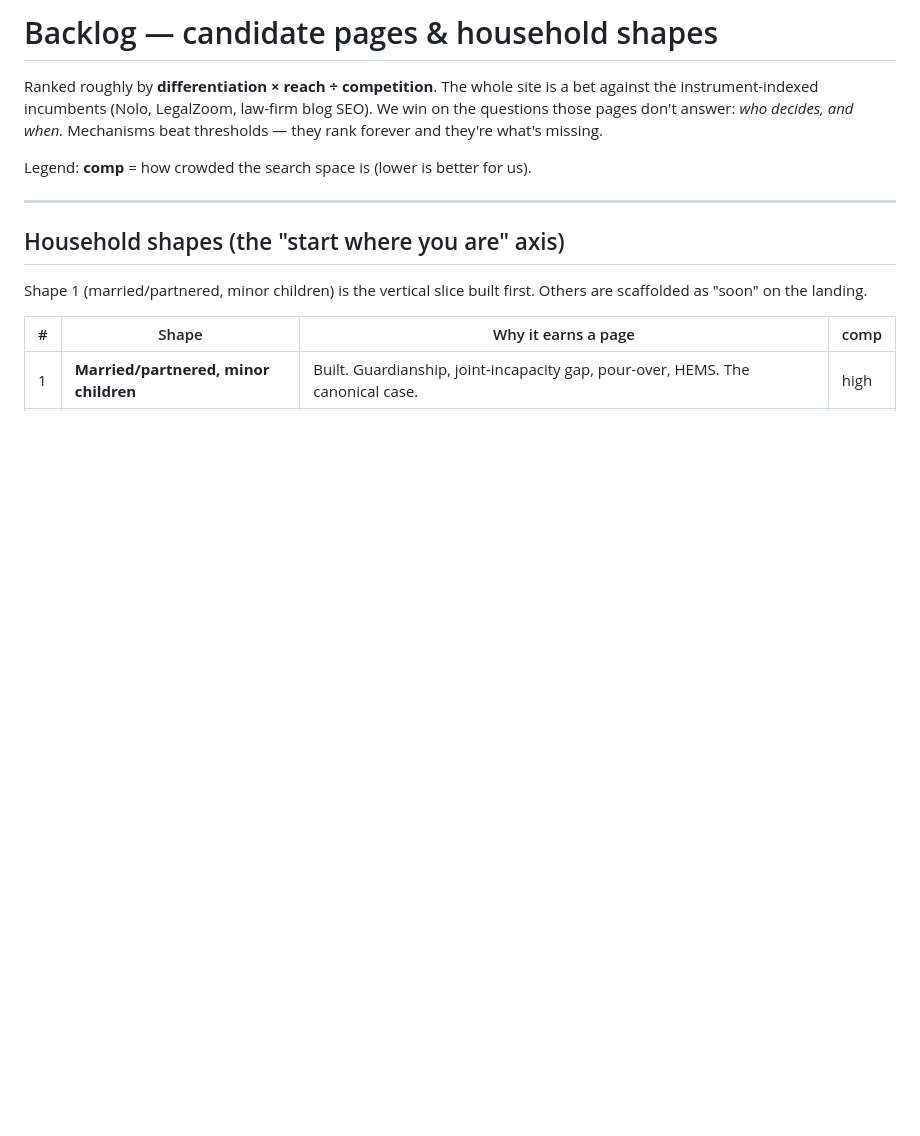
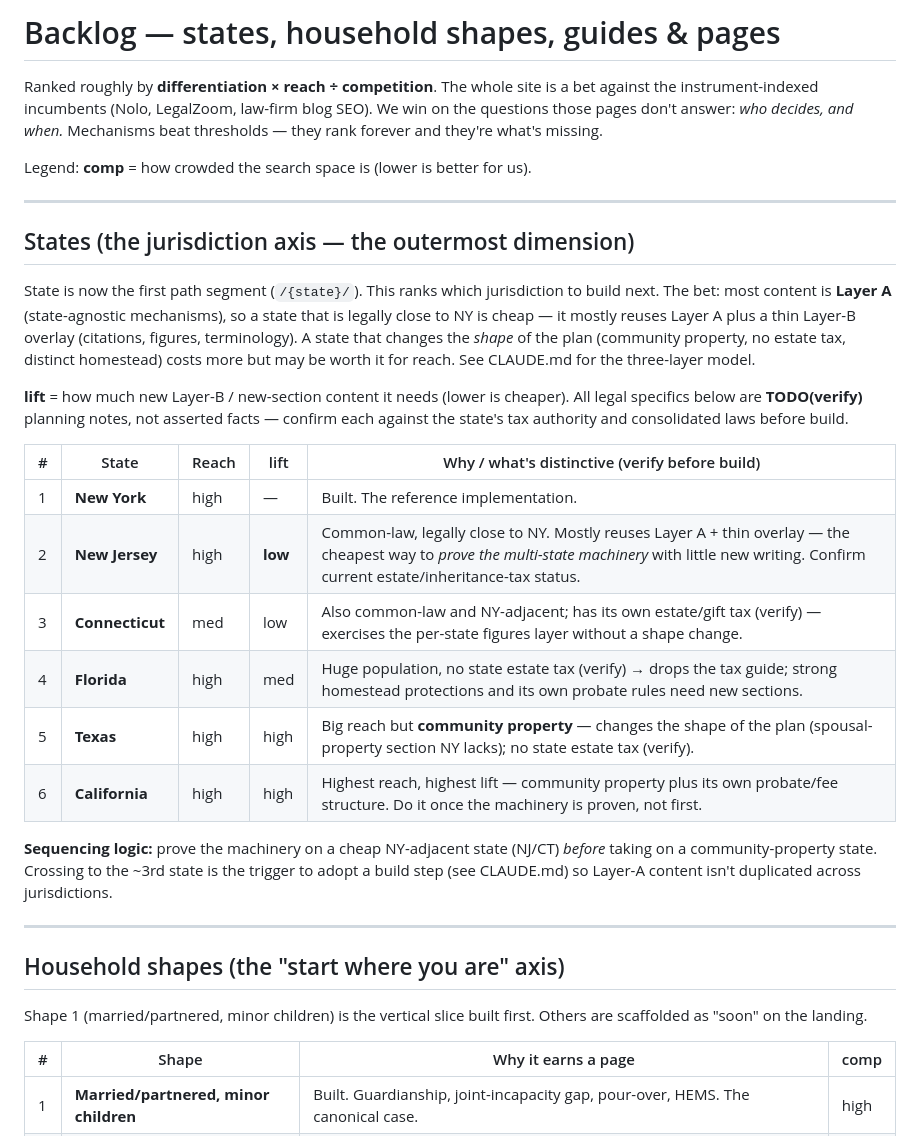
Before and after one commit to helloitsj/estate-planner, a Markdown page: BACKLOG.md, the part around the change. Rendered like a GitHub page; blank space fills up the shorter version.

Commit message:
BACKLOG: add the states (jurisdiction) axis, ranked
Co-Authored-By: Claude Opus 4.8 <noreply@anthropic.com>

```diff
--- a/BACKLOG.md
+++ b/BACKLOG.md
@@ -1,4 +1,4 @@
-# Backlog — candidate pages & household shapes
+# Backlog — states, household shapes, guides & pages
 
 Ranked roughly by **differentiation × reach ÷ competition**. The whole site is
 a bet against the instrument-indexed incumbents (Nolo, LegalZoom, law-firm blog
@@ -6,6 +6,35 @@ SEO). We win on the questions those pages don't answer: *who decides, and when.*
 Mechanisms beat thresholds — they rank forever and they're what's missing.
 
 Legend: **comp** = how crowded the search space is (lower is better for us).
+
+---
+
+## States (the jurisdiction axis — the outermost dimension)
+
+State is now the first path segment (`/{state}/`). This ranks which jurisdiction
+to build next. The bet: most content is **Layer A** (state-agnostic mechanisms),
+so a state that is legally close to NY is cheap — it mostly reuses Layer A plus a
+thin Layer-B overlay (citations, figures, terminology). A state that changes the
+*shape* of the plan (community property, no estate tax, distinct homestead) costs
+more but may be worth it for reach. See CLAUDE.md for the three-layer model.
+
+**lift** = how much new Layer-B / new-section content it needs (lower is cheaper).
+All legal specifics below are **TODO(verify)** planning notes, not asserted facts —
+confirm each against the state's tax authority and consolidated laws before build.
+
+| # | State | Reach | lift | Why / what's distinctive (verify before build) |
+|---|-------|-------|------|-----------------------------------------------|
+| 1 | **New York** | high | — | Built. The reference implementation. |
+| 2 | **New Jersey** | high | **low** | Common-law, legally close to NY. Mostly reuses Layer A + thin overlay — the cheapest way to *prove the multi-state machinery* with little new writing. Confirm current estate/inheritance-tax status. |
+| 3 | **Connecticut** | med | low | Also common-law and NY-adjacent; has its own estate/gift tax (verify) — exercises the per-state figures layer without a shape change. |
+| 4 | **Florida** | high | med | Huge population, no state estate tax (verify) → drops the tax guide; strong homestead protections and its own probate rules need new sections. |
+| 5 | **Texas** | high | high | Big reach but **community property** — changes the shape of the plan (spousal-property section NY lacks); no state estate tax (verify). |
+| 6 | **California** | high | high | Highest reach, highest lift — community property plus its own probate/fee structure. Do it once the machinery is proven, not first. |
+
+**Sequencing logic:** prove the machinery on a cheap NY-adjacent state (NJ/CT)
+*before* taking on a community-property state. Crossing to the ~3rd state is the
+trigger to adopt a build step (see CLAUDE.md) so Layer-A content isn't duplicated
+across jurisdictions.
 
 ---
 
```
